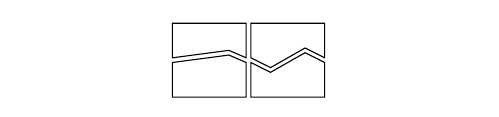
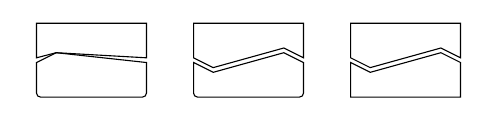
Before and after one commit to oc-soft/bld-arch-env-01, a LaTeX document (img/hw-fm-sw.tex): part of the page, cut at the place of the change. Compiled offline with LuaLaTeX.

Commit message:
I work in progress to create hardware, firmware and os relation figures.

```diff
--- a/img/hw-fm-sw.tex
+++ b/img/hw-fm-sw.tex
@@ -23,7 +23,7 @@
 \setlength{\parindent}{0cm}
 
 % grid cell width
-\newcommand{\grdclw}{1cm}
+\newcommand{\grdclw}{2cm}
 % grid cell half width
 \newcommand{\grdclwh}{0.5cm}
 % grid cell quater width
@@ -70,10 +70,10 @@
 \newcommand{\grdclyd}{\grdclyc + \grdclh}
 
 % grid left offset
-\newcommand{\grdosl}{0.03cm}
+\newcommand{\grdosl}{0.3cm}
 
 % grid right offset
-\newcommand{\grdosr}{-0.03cm}
+\newcommand{\grdosr}{-0.3cm}
 
 % grid bottom offset
 \newcommand{\grdosb}{0.03cm}
@@ -122,10 +121,31 @@
       -- (\grdclxc + \grdosr, \grdclyc + \grdost)
       -- cycle;
 
+    \path [save path=\accell]
+      (\grdclxc + \grdosl, \grdclyb + \grdost)
+      -- (\grdclxc + \grdosl, \grdclya + \grdosb)
+      -- (\grdclxd + \grdosr, \grdclya + \grdosb)
+      -- (\grdclxd + \grdosr, \grdclyb + \grdost)
+      -- (\grdclxd + \grdosr - \grdclwq, \grdclyb + \grdost + \grdclhq)
+      -- (\grdclxc + \grdosl + \grdclwq, \grdclyb + \grdost - \grdclhq)
+      -- cycle;
+
+    \path [save path=\bccell]
+      (\grdclxc + \grdosl, \grdclyc + \grdost)
+      -- (\grdclxc + \grdosl, \grdclyb + \grdosb)
+      -- (\grdclxc + \grdosl + \grdclwq, \grdclyb + \grdosb - \grdclhq)
+      -- (\grdclxd + \grdosr - \grdclwq, \grdclyb + \grdosb + \grdclhq)
+      -- (\grdclxd + \grdosr, \grdclyb + \grdosb)
+      -- (\grdclxd + \grdosr, \grdclyc + \grdost)
+      -- cycle;
+
+
     \draw [use path=\aacell];
     \draw [use path=\bacell];
     \draw [use path=\abcell];
     \draw [use path=\bbcell];
+    \draw [use path=\accell];
+    \draw [use path=\bccell];
 
 
   \end{tikzpicture}
```
Also changed, not shown: img/hw-fm-sw.tex (13 more changed lines).
